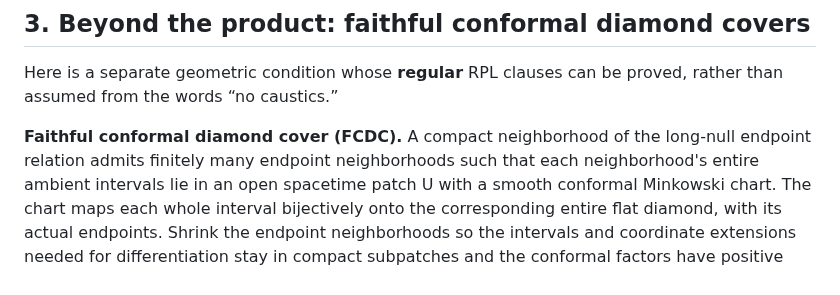
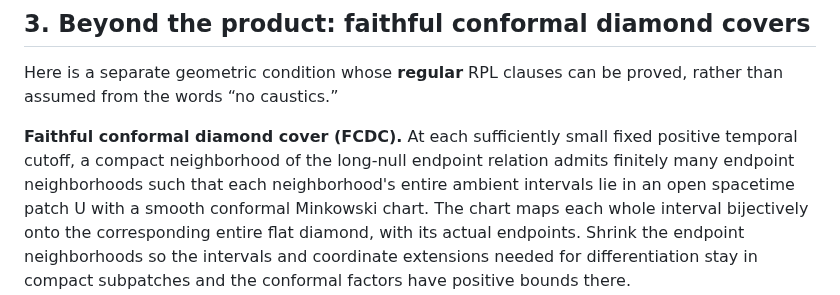
Before and after one commit to q5m-ai/causal-set-emergence, a Markdown page: notes/geometric-long-cancellation.md, the part around one of its changes. GitHub-like rendering.

Commit message:
Clarify fixed-cutoff geometry and repair live math rendering
Refs #81

```diff
--- a/notes/geometric-long-cancellation.md
+++ b/notes/geometric-long-cancellation.md
@@ -219,8 +221,9 @@ is neither necessary nor a classification of all caustics.
 Here is a separate geometric condition whose **regular** RPL clauses can be
 proved, rather than assumed from the words “no caustics.”
 
-**Faithful conformal diamond cover (FCDC).** A compact neighborhood of the
-long-null endpoint relation admits finitely many endpoint neighborhoods such
+**Faithful conformal diamond cover (FCDC).** At each sufficiently small fixed
+positive temporal cutoff, a compact neighborhood of the long-null endpoint
+relation admits finitely many endpoint neighborhoods such
 that each neighborhood's entire ambient intervals lie in an open spacetime
 patch U with a smooth conformal Minkowski chart. The chart maps each whole
 interval bijectively onto the corresponding entire flat diamond, with its
```
Also changed, not shown: other parts of notes/geometric-long-cancellation.md (+13 -10 lines), notes/sphere-dependent-conformal-limit.md (+19 -15 lines).
